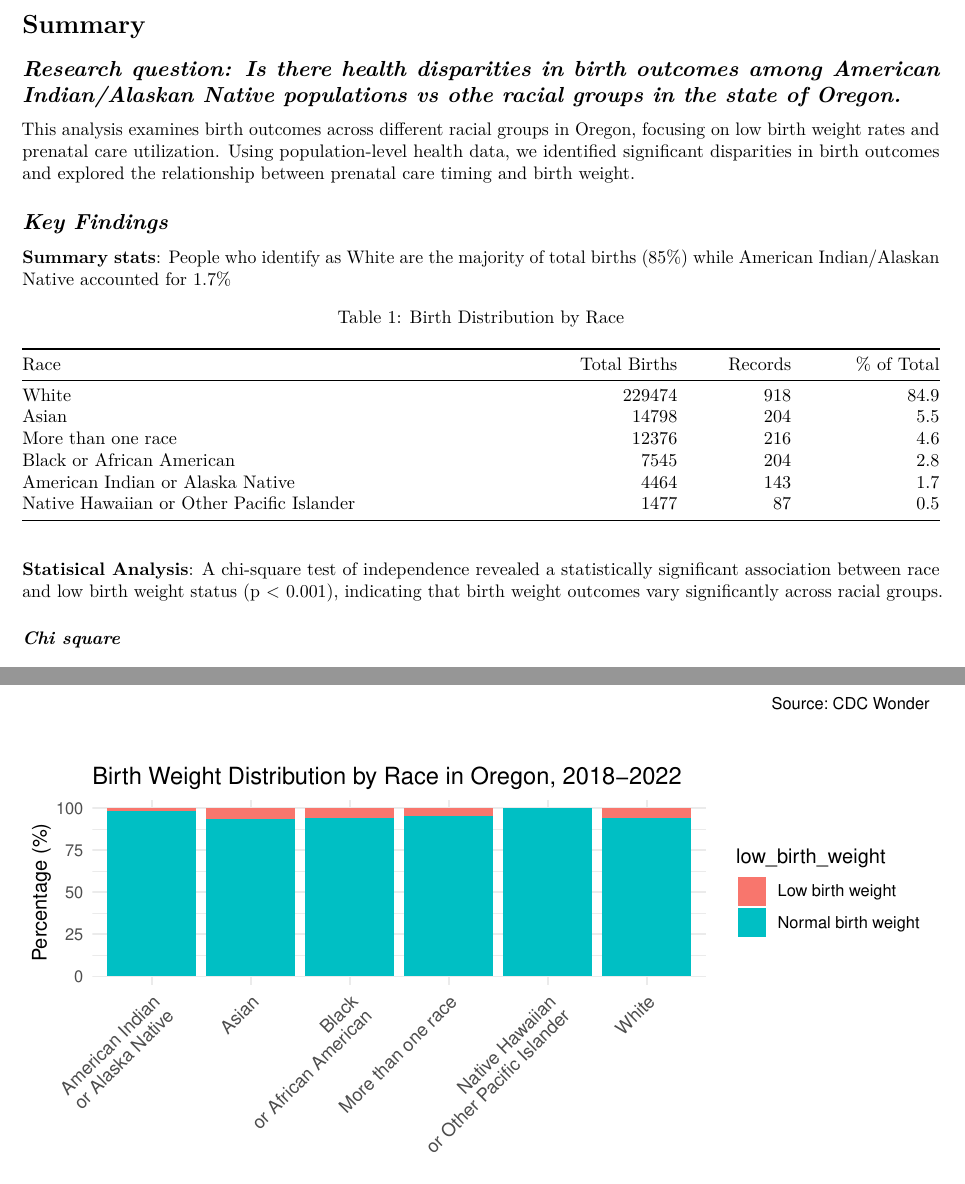
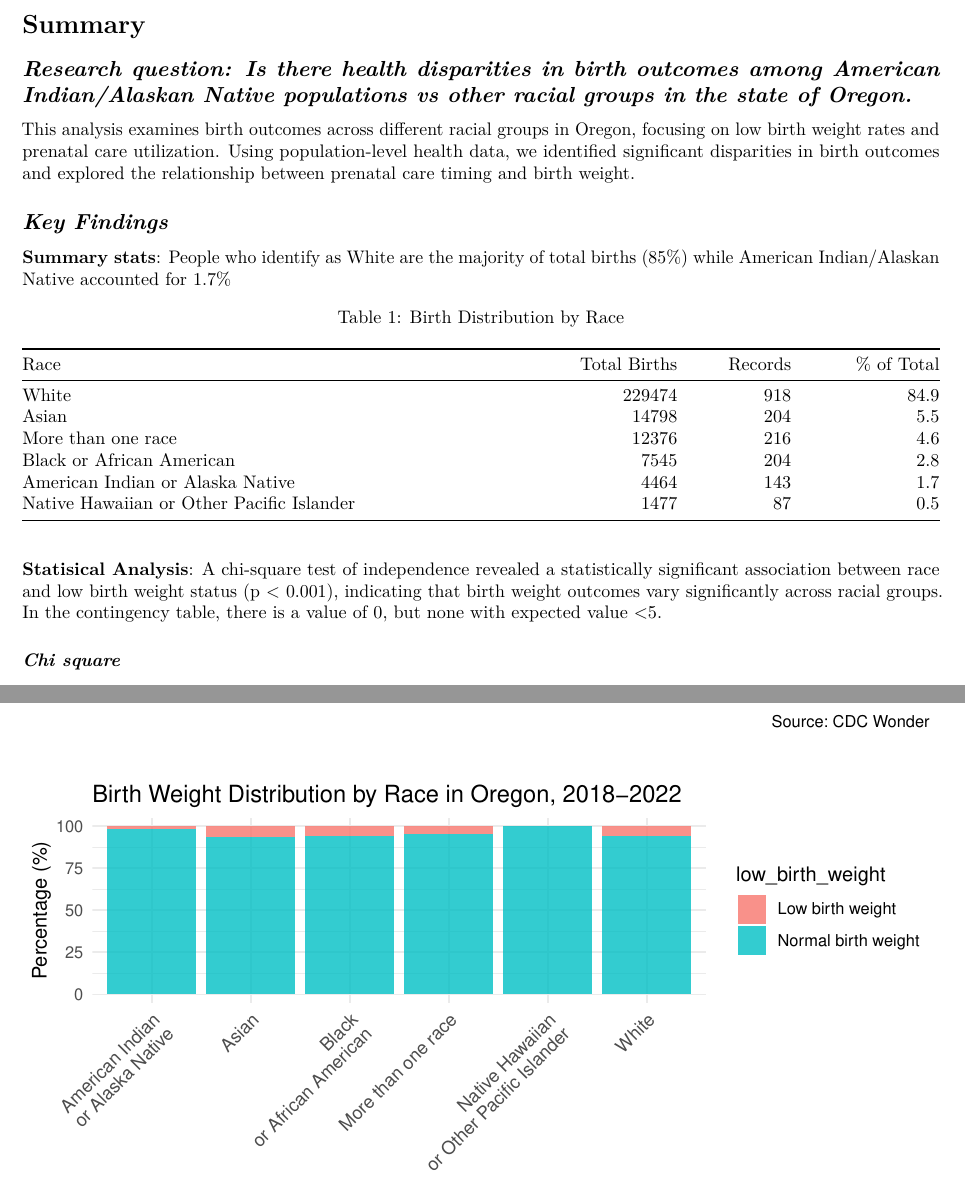
Before and after one commit to tonioceniceros/birth_data, an R Markdown document (births_data.Rmd): two parts of pages 1 and 2 of 3, joined at a grey line, cut so that both start at the same text. Rendered offline with R 4.5, knitr and Pandoc, then LaTeX, with nearby package versions; column names are cleaned by a stand-in for the janitor package.

Commit message:
updated data script 10/30

````diff
--- a/births_data.Rmd
+++ b/births_data.Rmd
@@ -29,7 +29,7 @@ p_load(
 
 # Summary
 
-## *Research question: Is there health disparities in birth outcomes among American Indian/Alaskan Native populations vs othe racial groups in the state of Oregon.*
+## *Research question: Is there health disparities in birth outcomes among American Indian/Alaskan Native populations vs other racial groups in the state of Oregon.*
 
 This analysis examines birth outcomes across different racial groups in Oregon, focusing on low birth weight rates and prenatal care utilization. Using population-level health data, we identified significant disparities in birth outcomes and explored the relationship between prenatal care timing and birth weight.
 
@@ -124,7 +124,7 @@ kable(race_distribution,
 
 ```
 
-**Statisical Analysis**: A chi-square test of independence revealed a statistically significant association between race and low birth weight status (p < 0.001), indicating that birth weight outcomes vary significantly across racial groups.
+**Statisical Analysis**: A chi-square test of independence revealed a statistically significant association between race and low birth weight status (p < 0.001), indicating that birth weight outcomes vary significantly across racial groups. In the contingency table, there is a value of 0, but none with expected value <5.
 
 
 ### *Chi square*
````
Also changed, not shown: births_data.tex (added), births_data.Rmd (2 more changed lines), 2 other files.
